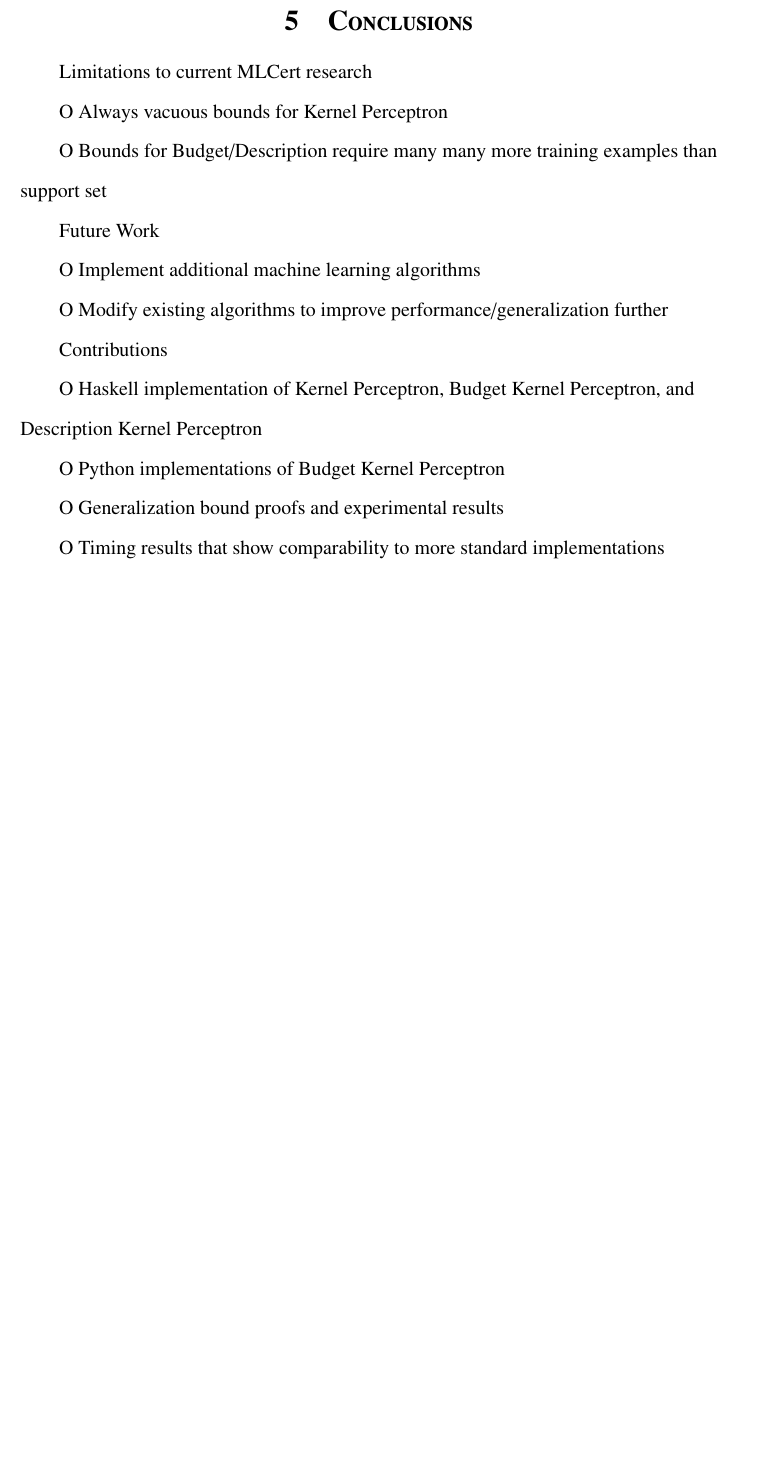
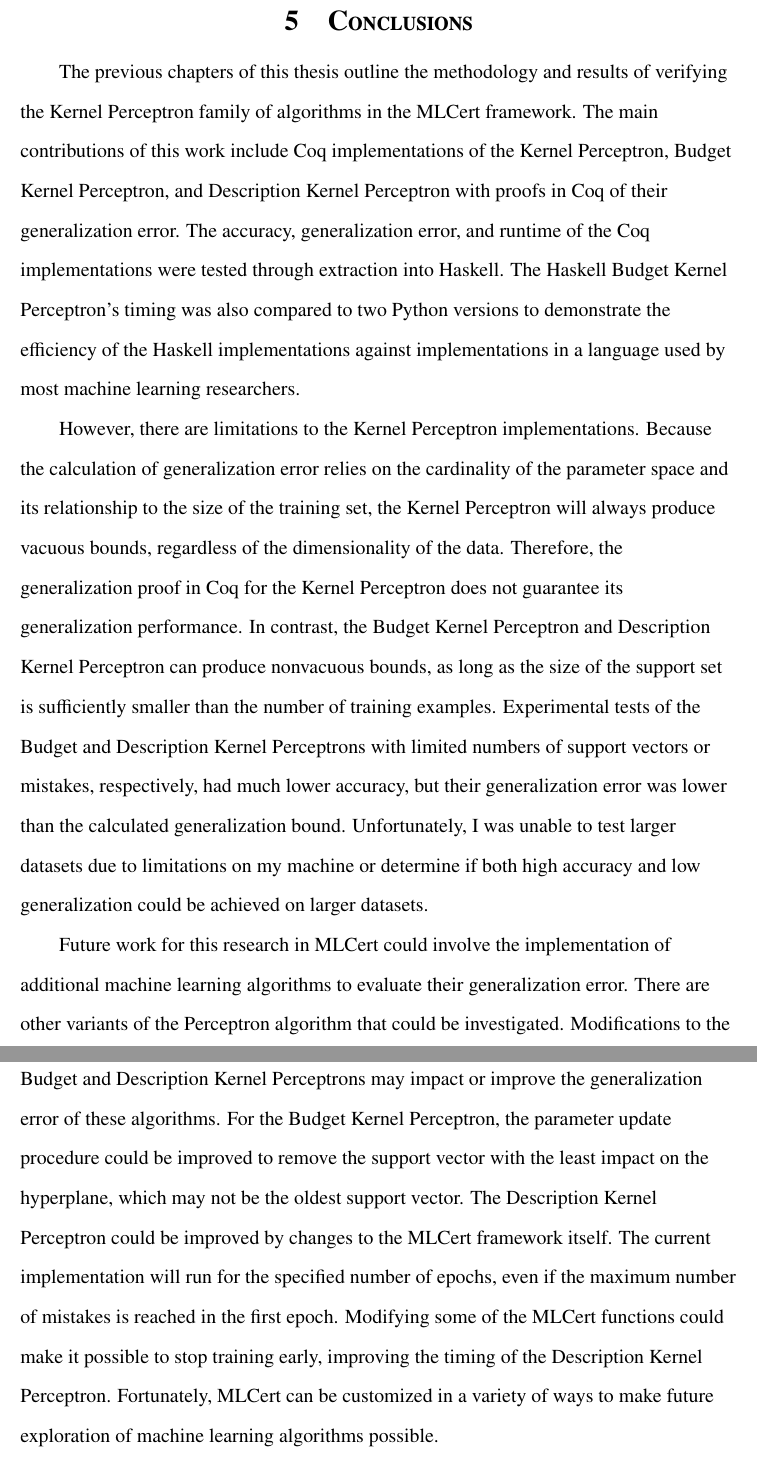
Before and after one commit to robinjanette/kpthesis, a LaTeX thesis (kpthesis.tex, which reads Conclusion.tex): part of page 64 of 66 before the commit and two parts of pages 64 and 65 of 67 after it, the two joined at a grey line, cut so that both start at the same text, the shorter picture padded with empty space. Compiled offline with pdfLaTeX.

Commit message:
Finished writing Conclusion chapter

```diff
--- a/Conclusion.tex
+++ b/Conclusion.tex
@@ -1,15 +1,5 @@
 \chapter{Conclusions}\label{ConclusionsChapter}
 
-Limitations to current MLCert research
-\\O Always vacuous bounds for Kernel Perceptron
-\\O Bounds for Budget/Description require many many more training examples than support set
-
-Future Work
-\\O Implement additional machine learning algorithms
-\\O Modify existing algorithms to improve performance/generalization further
-
-Contributions
-\\O Haskell implementation of Kernel Perceptron, Budget Kernel Perceptron, and Description Kernel Perceptron
-\\O Python implementations of Budget Kernel Perceptron
-\\O Generalization bound proofs and experimental results
-\\O Timing results that show comparability to more standard implementations
+The previous chapters of this thesis outline the methodology and results of verifying the Kernel Perceptron family of algorithms in the MLCert framework. The main contributions of this work include Coq implementations of the Kernel Perceptron, Budget Kernel Perceptron, and Description Kernel Perceptron with proofs in Coq of their generalization error. The accuracy, generalization error, and runtime of the Coq implementations were tested through extraction into Haskell. The Haskell Budget Kernel Perceptron's timing was also compared to two Python versions to demonstrate the efficiency of the Haskell implementations against implementations in a language used by most machine learning researchers.
+\\However, there are limitations to the Kernel Perceptron implementations. Because the calculation of generalization error relies on the cardinality of the parameter space and its relationship to the size of the training set, the Kernel Perceptron will always produce vacuous bounds, regardless of the dimensionality of the data. Therefore, the generalization proof in Coq for the Kernel Perceptron does not guarantee its generalization performance. In contrast, the Budget Kernel Perceptron and Description Kernel Perceptron can produce nonvacuous bounds, as long as the size of the support set is sufficiently smaller than the number of training examples. Experimental tests of the Budget and Description Kernel Perceptrons with limited numbers of support vectors or mistakes, respectively, had much lower accuracy, but their generalization error was lower than the calculated generalization bound. Unfortunately, I was unable to test larger datasets due to limitations on my machine or determine if both high accuracy and low generalization could be achieved on larger datasets.
+\\Future work for this research in MLCert could involve the implementation of additional machine learning algorithms to evaluate their generalization error. There are other variants of the Perceptron algorithm that could be investigated. Modifications to the Budget and Description Kernel Perceptrons may impact or improve the generalization error of these algorithms. For the Budget Kernel Perceptron, the parameter update procedure could be improved to remove the support vector with the least impact on the hyperplane, which may not be the oldest support vector. The Description Kernel Perceptron could be improved by changes to the MLCert framework itself. The current implementation will run for the specified number of epochs, even if the maximum number of mistakes is reached in the first epoch. Modifying some of the MLCert functions could make it possible to stop training early, improving the timing of the Description Kernel Perceptron. Fortunately, MLCert can be customized in a variety of ways to make future exploration of machine learning algorithms possible.
```
